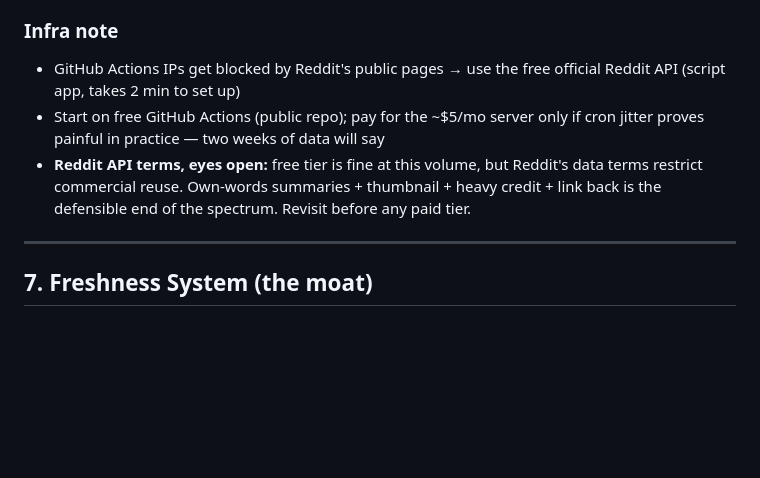
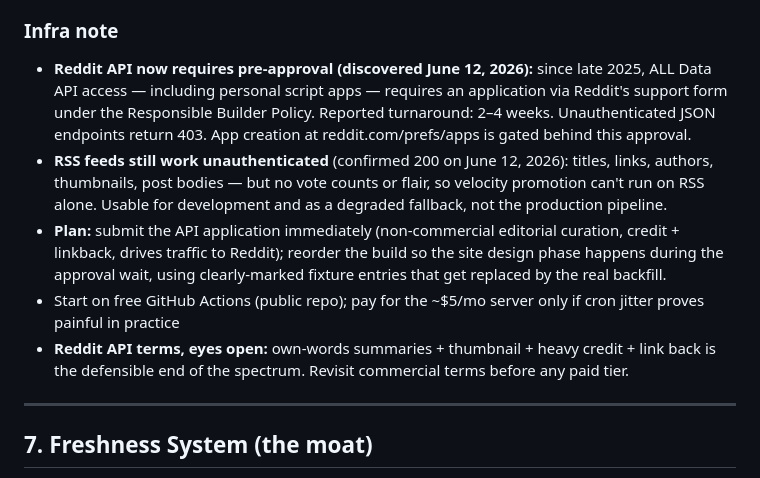
Before and after one commit to willschy/fullbleed, a Markdown page: project-spec.md, the part around the change. Rendered like a GitHub page; blank space fills up the shorter version.

Commit message:
Spec: Reddit API pre-approval requirement + RSS fallback + reordered plan
Co-Authored-By: Claude Fable 5 <noreply@anthropic.com>

```diff
--- a/project-spec.md
+++ b/project-spec.md
@@ -125,9 +125,11 @@ Tool and discipline tags come from a **controlled vocabulary** in config (canoni
 - Source list also grows automatically via search-driven standing orders (Section 9)
 
 ### Infra note
-- GitHub Actions IPs get blocked by Reddit's public pages → use the free official Reddit API (script app, takes 2 min to set up)
-- Start on free GitHub Actions (public repo); pay for the ~$5/mo server only if cron jitter proves painful in practice — two weeks of data will say
-- **Reddit API terms, eyes open:** free tier is fine at this volume, but Reddit's data terms restrict commercial reuse. Own-words summaries + thumbnail + heavy credit + link back is the defensible end of the spectrum. Revisit before any paid tier.
+- **Reddit API now requires pre-approval (discovered June 12, 2026):** since late 2025, ALL Data API access — including personal script apps — requires an application via Reddit's support form under the Responsible Builder Policy. Reported turnaround: 2–4 weeks. Unauthenticated JSON endpoints return 403. App creation at reddit.com/prefs/apps is gated behind this approval.
+- **RSS feeds still work unauthenticated** (confirmed 200 on June 12, 2026): titles, links, authors, thumbnails, post bodies — but no vote counts or flair, so velocity promotion can't run on RSS alone. Usable for development and as a degraded fallback, not the production pipeline.
+- **Plan:** submit the API application immediately (non-commercial editorial curation, credit + linkback, drives traffic to Reddit); reorder the build so the site design phase happens during the approval wait, using clearly-marked fixture entries that get replaced by the real backfill.
+- Start on free GitHub Actions (public repo); pay for the ~$5/mo server only if cron jitter proves painful in practice
+- **Reddit API terms, eyes open:** own-words summaries + thumbnail + heavy credit + link back is the defensible end of the spectrum. Revisit commercial terms before any paid tier.
 
 ---
 
```
